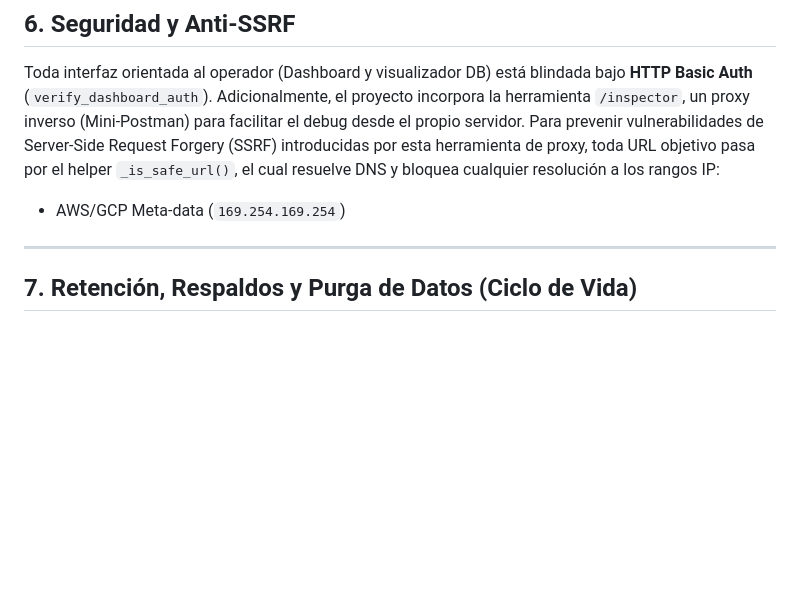
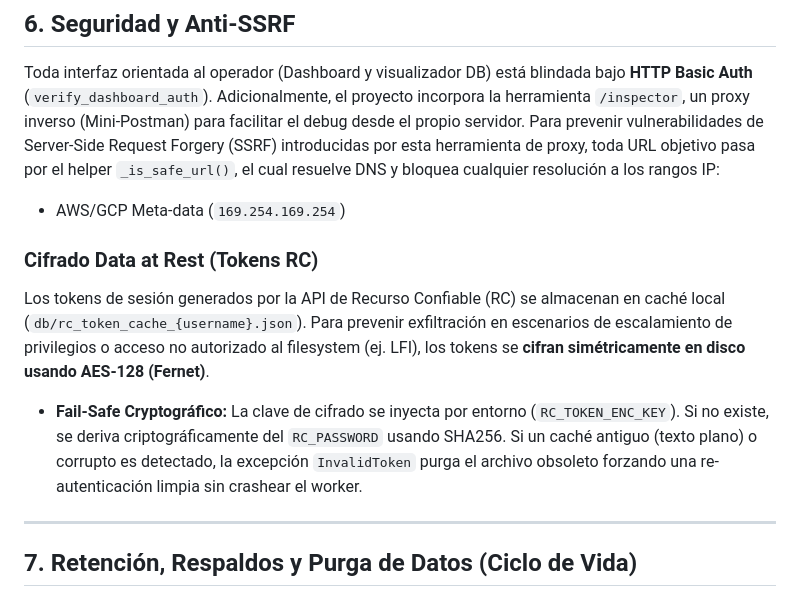
Before and after one commit to Gustavo1986-2015/Centro_de_Comando_APIs, a Markdown page: ARCHITECTURE.md, the part around the change. Rendered like a GitHub page; blank space fills up the shorter version.

```diff
--- a/ARCHITECTURE.md
+++ b/ARCHITECTURE.md
@@ -109,6 +109,10 @@ Toda interfaz orientada al operador (Dashboard y visualizador DB) está blindada
 Adicionalmente, el proyecto incorpora la herramienta `/inspector`, un proxy inverso (Mini-Postman) para facilitar el debug desde el propio servidor. Para prevenir vulnerabilidades de Server-Side Request Forgery (SSRF) introducidas por esta herramienta de proxy, toda URL objetivo pasa por el helper `_is_safe_url()`, el cual resuelve DNS y bloquea cualquier resolución a los rangos IP:
 - AWS/GCP Meta-data (`169.254.169.254`)
 
+### Cifrado Data at Rest (Tokens RC)
+Los tokens de sesión generados por la API de Recurso Confiable (RC) se almacenan en caché local (`db/rc_token_cache_{username}.json`). Para prevenir exfiltración en escenarios de escalamiento de privilegios o acceso no autorizado al filesystem (ej. LFI), los tokens se **cifran simétricamente en disco usando AES-128 (Fernet)**.
+- **Fail-Safe Cryptográfico:** La clave de cifrado se inyecta por entorno (`RC_TOKEN_ENC_KEY`). Si no existe, se deriva criptográficamente del `RC_PASSWORD` usando SHA256. Si un caché antiguo (texto plano) o corrupto es detectado, la excepción `InvalidToken` purga el archivo obsoleto forzando una re-autenticación limpia sin crashear el worker.
+
 ---
 
 ## 7. Retención, Respaldos y Purga de Datos (Ciclo de Vida)
```
Also changed, not shown: FAQ.md (+3 -0 lines), README.md (+1 -0 lines).
